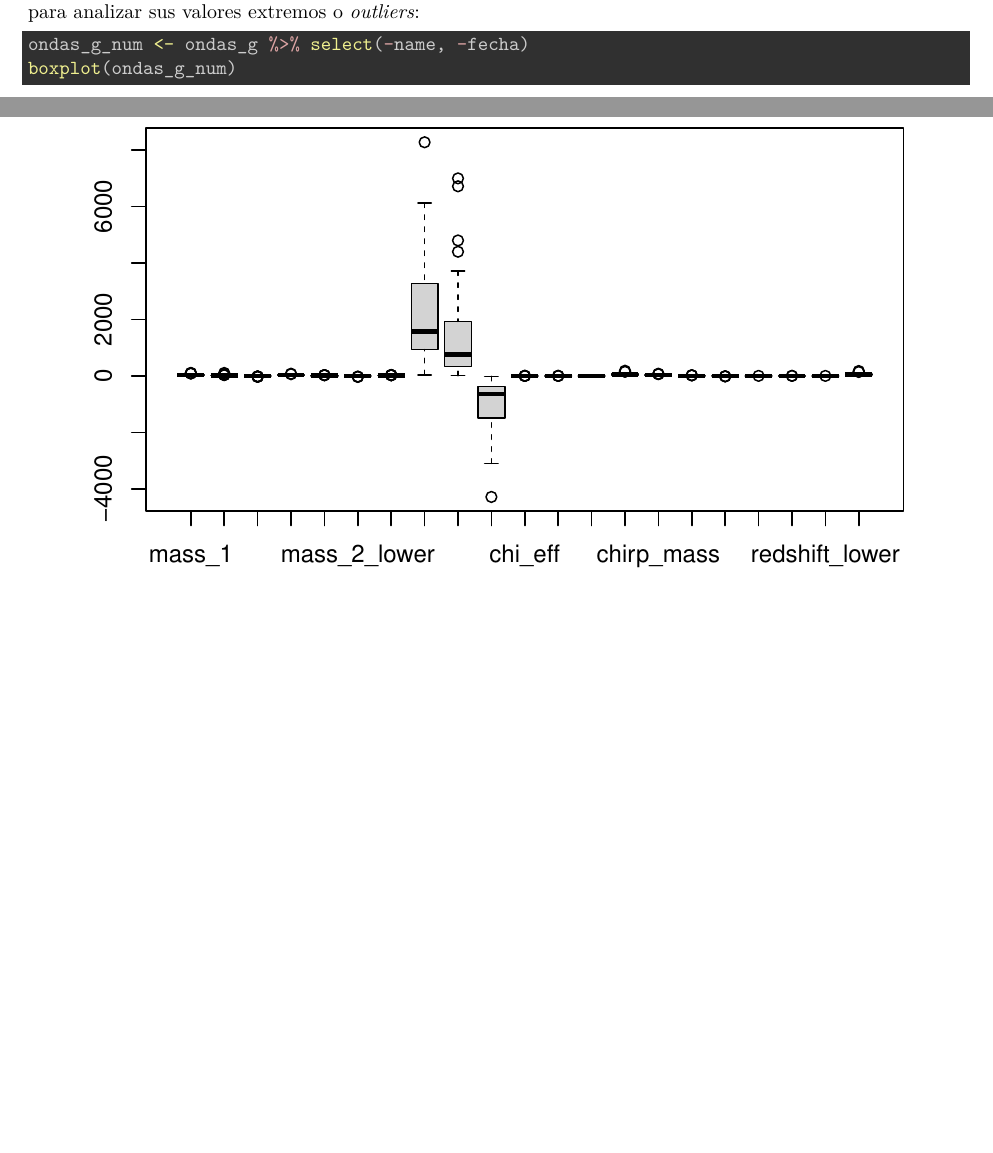
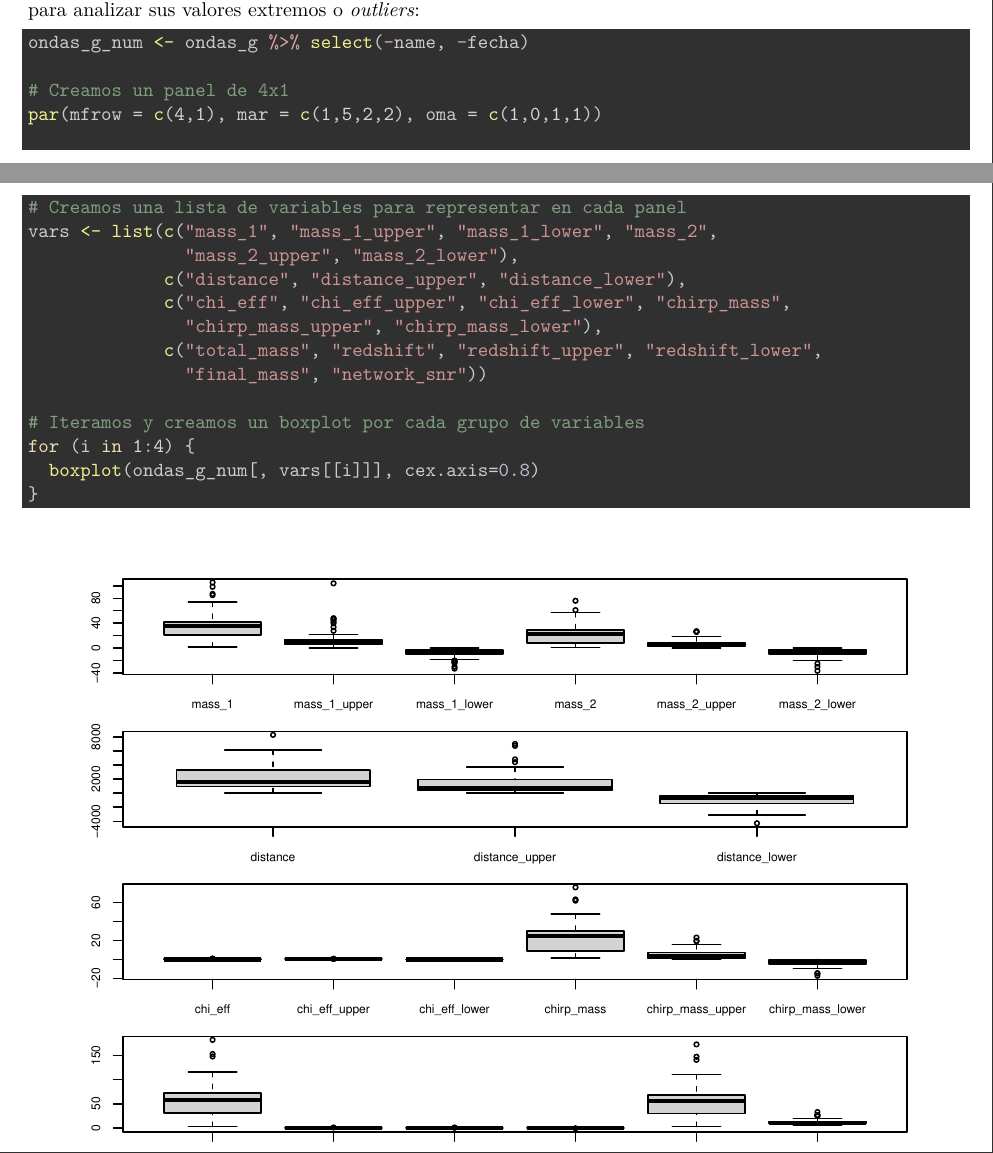
Before and after one commit to SRobiscoUOC/Practica2, an R Markdown document (code/Practica2.Rmd): two parts of pages 10 and 11 of 11 before the commit and two parts of pages 10 and 11 of 12 after it, joined at a grey line, cut so that both start at the same text, the shorter picture padded with empty space. Rendered offline with R 4.5, knitr and Pandoc, then LaTeX, with nearby package versions.

Commit message:
Update Practica2.Rmd

````diff
--- a/code/Practica2.Rmd
+++ b/code/Practica2.Rmd
@@ -310,7 +310,23 @@ Creamos un subset "`ondas_g_num`" que contenga solamente las columnas **numéric
 
 ```{r}
 ondas_g_num <- ondas_g %>% select(-name, -fecha)
-boxplot(ondas_g_num)
+
+# Creamos un panel de 4x1
+par(mfrow = c(4,1), mar = c(1,5,2,2), oma = c(1,0,1,1))
+
+# Creamos una lista de variables para representar en cada panel
+vars <- list(c("mass_1", "mass_1_upper", "mass_1_lower", "mass_2",
+               "mass_2_upper", "mass_2_lower"),
+             c("distance", "distance_upper", "distance_lower"),
+             c("chi_eff", "chi_eff_upper", "chi_eff_lower", "chirp_mass",
+               "chirp_mass_upper", "chirp_mass_lower"),
+             c("total_mass", "redshift", "redshift_upper", "redshift_lower",
+               "final_mass", "network_snr"))
+
+# Iteramos y creamos un boxplot por cada grupo de variables
+for (i in 1:4) {
+  boxplot(ondas_g_num[, vars[[i]]], cex.axis=0.8)
+}
 ```
 
 # 3. Análisis de los datos
````
